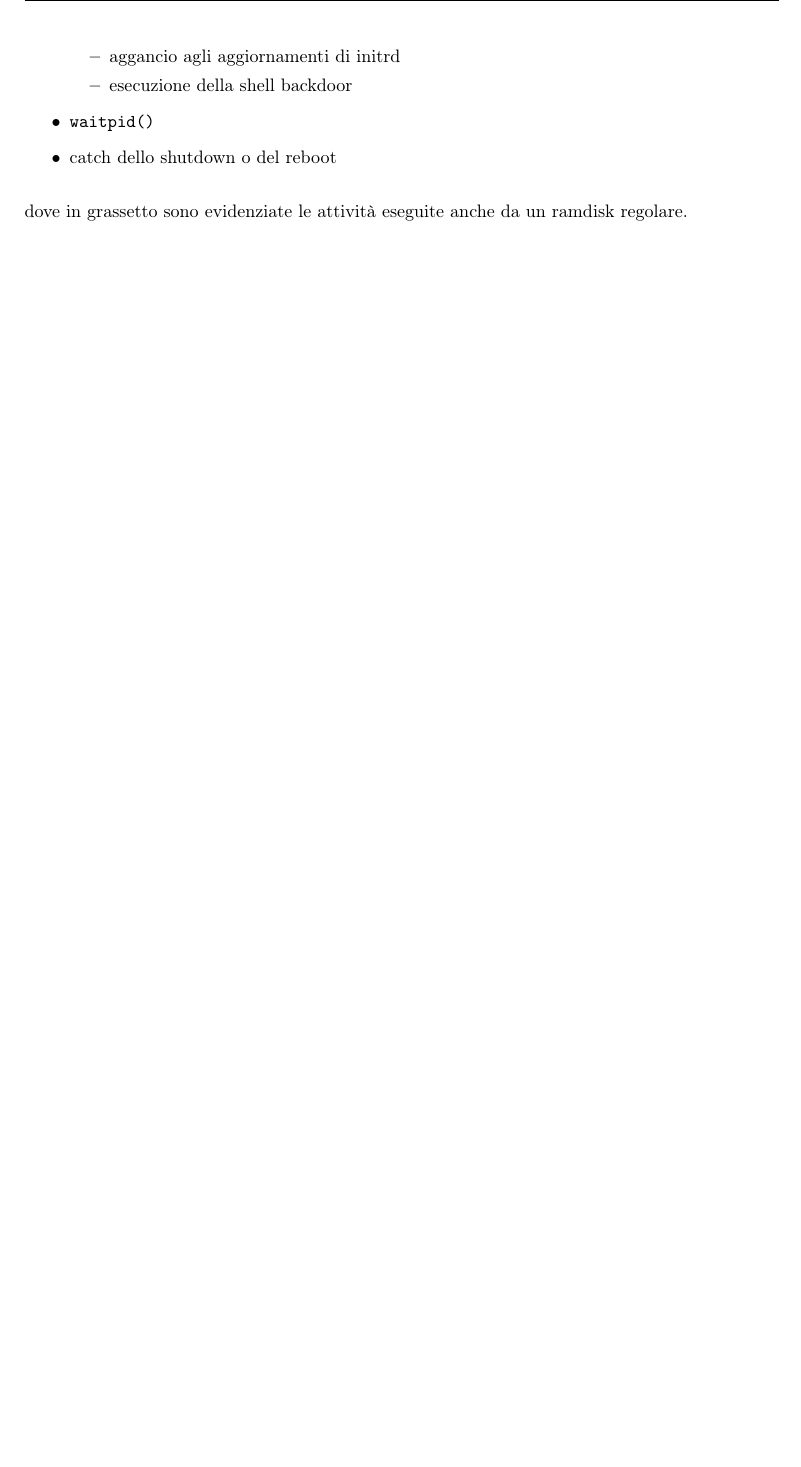
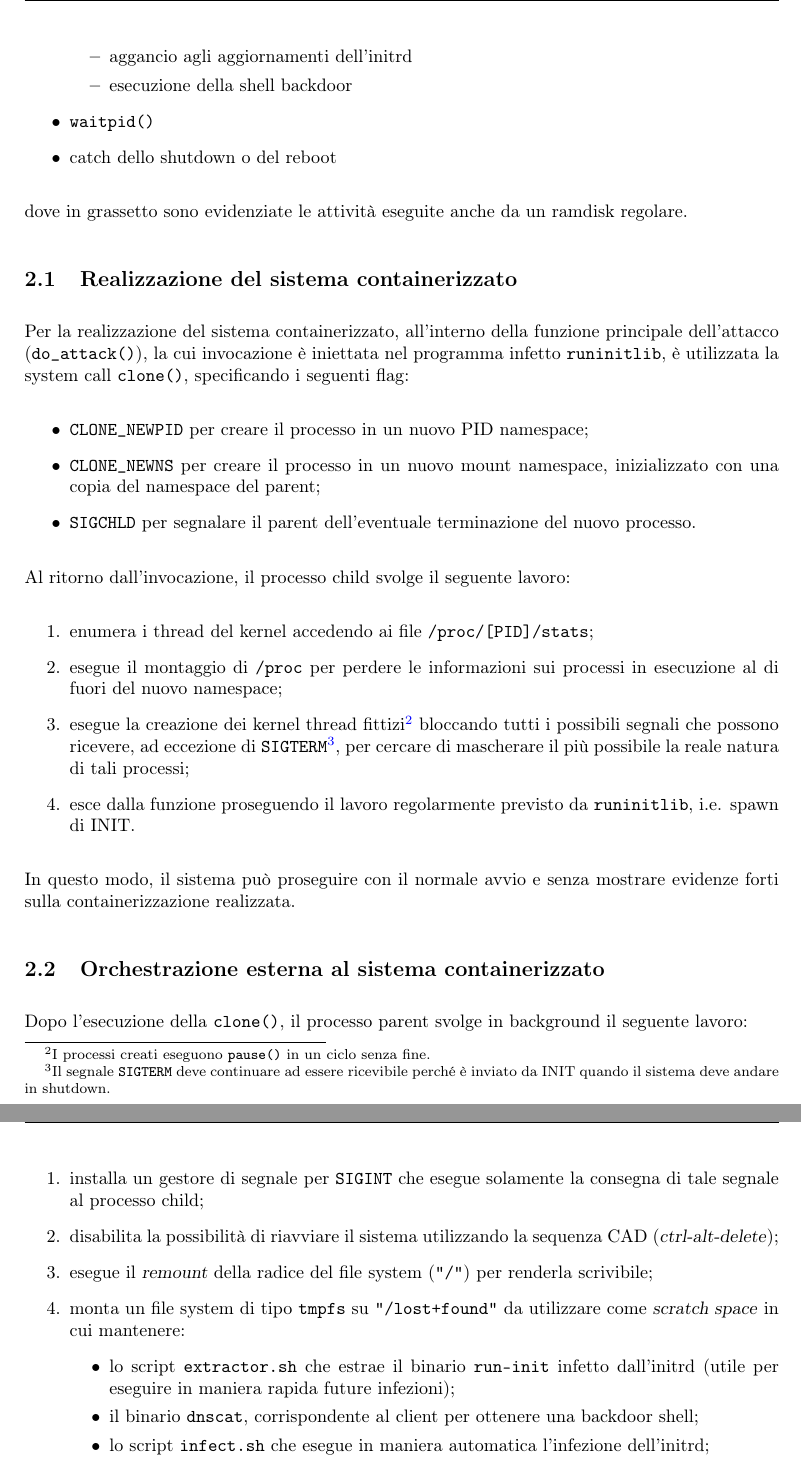
Before and after one commit to g3lbin/horsepill, a LaTeX document (docs/relazione.tex): part of page 4 of 4 before the commit and two parts of pages 4 and 5 of 5 after it, the two joined at a grey line, cut so that both start at the same text, the shorter picture padded with empty space. Compiled offline with pdfLaTeX.

Commit message:
Updated docs files

```diff
--- a/docs/relazione.tex
+++ b/docs/relazione.tex
@@ -129,11 +129,43 @@ Ciò che viene fatto dall'initial ramdisk infetto sono i seguenti task:
 	\item montaggio di uno spazio di lavoro \textsl{scratch}
 	\item \texttt{fork()}
 	\begin{itemize}
-		\item aggancio agli aggiornamenti di initrd
+		\item aggancio agli aggiornamenti dell'initrd
 		\item esecuzione della shell backdoor
 	\end{itemize}
 	\item \texttt{waitpid()}
 	\item catch dello shutdown o del reboot
 \end{itemize}
 dove in grassetto sono evidenziate le attività eseguite anche da un ramdisk regolare.
+
+\subsection{Realizzazione del sistema containerizzato}
+Per la realizzazione del sistema containerizzato, all'interno della funzione principale dell'attacco (\texttt{do\_attack()}), la cui invocazione è iniettata nel programma infetto \texttt{runinitlib}, è utilizzata la system call \texttt{clone()}, specificando i seguenti flag:
+\begin{itemize}
+	\item \texttt{CLONE\_NEWPID} per creare il processo in un nuovo PID namespace;
+	\item \texttt{CLONE\_NEWNS} per creare il processo in un nuovo mount namespace, inizializzato con una copia del namespace del parent;
+	\item \texttt{SIGCHLD} per segnalare il parent dell'eventuale terminazione del nuovo processo.
+\end{itemize}
+Al ritorno dall'invocazione, il processo child svolge il seguente lavoro:
+\begin{enumerate}
+	\item enumera i thread del kernel accedendo ai file \texttt{/proc/[PID]/stats};
+	\item esegue il montaggio di \texttt{/proc} per perdere le informazioni sui processi in esecuzione al di fuori del nuovo namespace;
+	\item esegue la creazione dei kernel thread fittizi\footnote{I processi creati eseguono \texttt{pause()} in un ciclo senza fine.} bloccando tutti i possibili segnali che possono ricevere, ad eccezione di \texttt{SIGTERM}\footnote{Il segnale \texttt{SIGTERM} deve continuare ad essere ricevibile perché è inviato da INIT quando il sistema deve andare in shutdown.}, per cercare di mascherare il più possibile la reale natura di tali processi;
+	\item esce dalla funzione proseguendo il lavoro regolarmente previsto da \texttt{runinitlib}, i.e. spawn di INIT.
+\end{enumerate}
+In questo modo, il sistema può proseguire con il normale avvio e senza mostrare evidenze forti sulla containerizzazione realizzata.
+
+\subsection{Orchestrazione esterna al sistema containerizzato}
+Dopo l'esecuzione della \texttt{clone()}, il processo parent svolge in background il seguente lavoro:
+\begin{enumerate}
+	\item installa un gestore di segnale per \texttt{SIGINT} che esegue solamente la consegna di tale segnale al processo child;
+	\item disabilita la possibilità di riavviare il sistema utilizzando la sequenza CAD (\textsl{ctrl-alt-delete});
+	\item esegue il \textsl{remount} della radice del file system (\texttt{"/"}) per renderla scrivibile;
+	\item monta un file system di tipo \texttt{tmpfs} su \texttt{"/lost+found"} da utilizzare come \textsl{scratch space} in cui mantenere:
+	\begin{itemize}
+		\item lo script \texttt{extractor.sh} che estrae il binario \texttt{run-init} infetto dall'initrd (utile per eseguire in maniera rapida future infezioni);
+		\item il binario \texttt{dnscat}, corrispondente al client per ottenere una backdoor shell;
+		\item lo script \texttt{infect.sh} che esegue in maniera automatica l'infezione dell'initrd;
+	\end{itemize}
+
+\end{enumerate}
+
 \end{document}
```
Also changed, not shown: docs/relazione.pdf, docs/relazione.tex (18 more changed lines).
